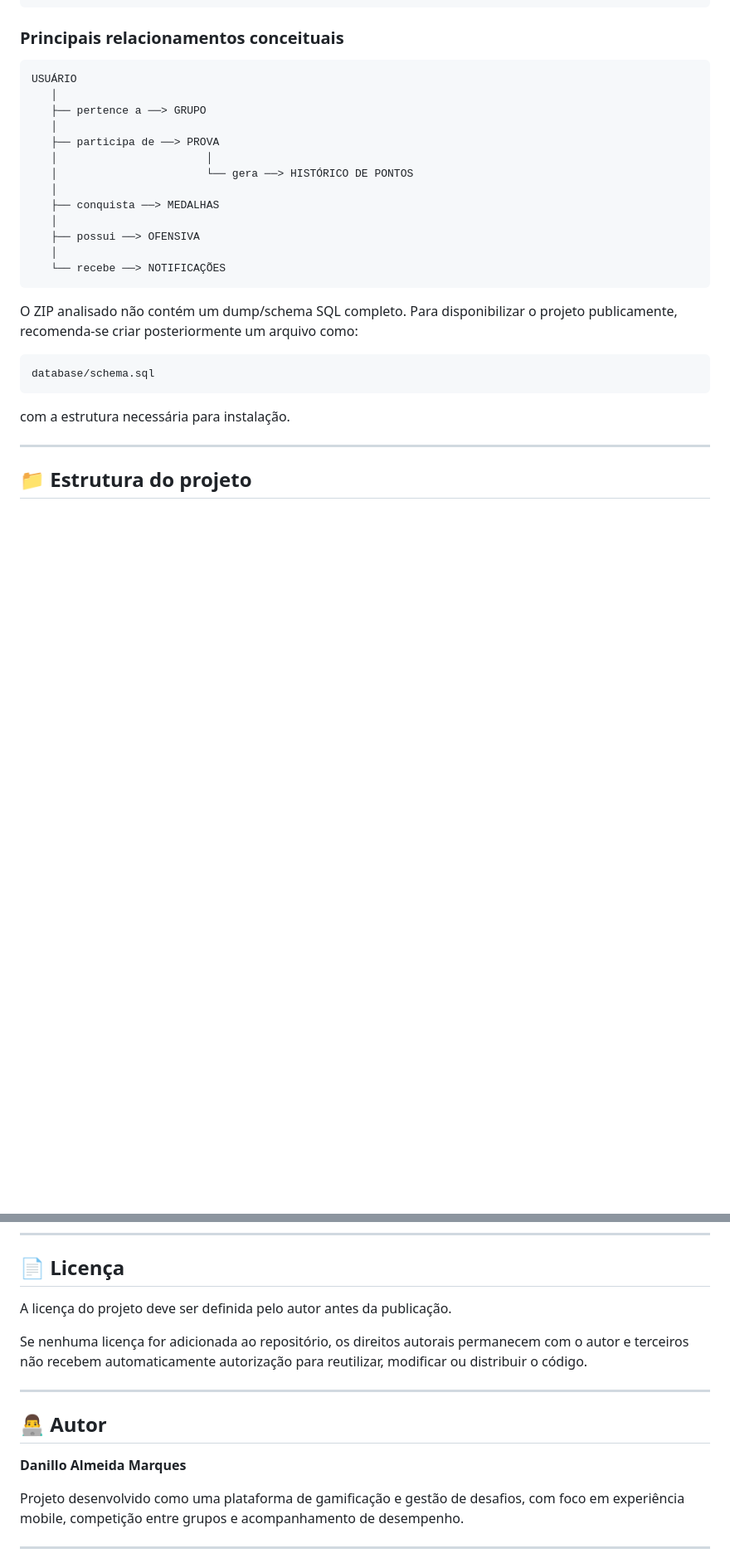
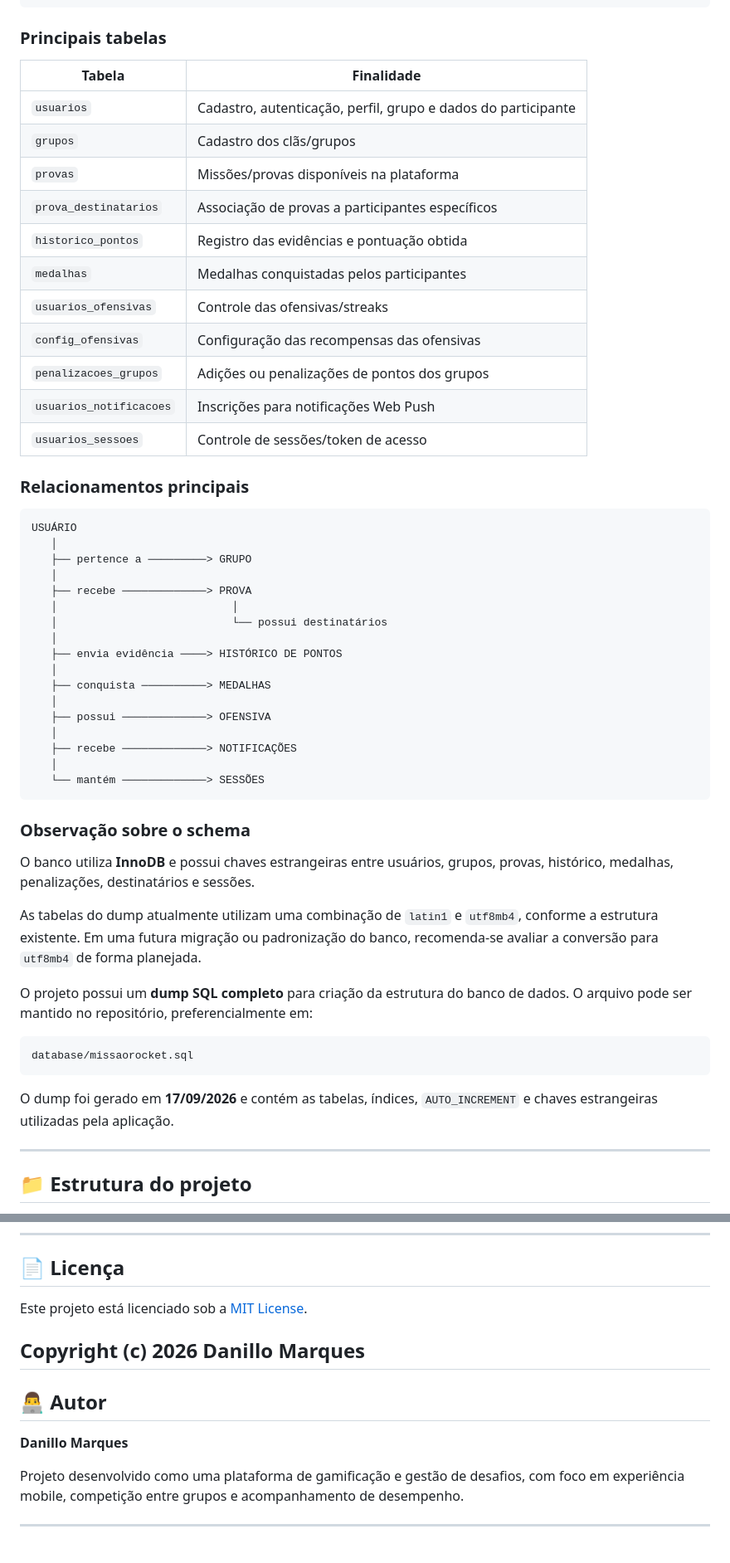
Before and after one commit to danilloam/missaorocket, a Markdown page: README.md, 2 parts joined by grey strips. Shown at 83% size. Rendered like a GitHub page; blank space fills up the shorter version.

````diff
--- a/README.md
+++ b/README.md
@@ -277,31 +277,57 @@ penalizacoes_grupos
 locais
 ```
 
-### Principais relacionamentos conceituais
+### Principais tabelas
+
+| Tabela | Finalidade |
+|---|---|
+| `usuarios` | Cadastro, autenticação, perfil, grupo e dados do participante |
+| `grupos` | Cadastro dos clãs/grupos |
+| `provas` | Missões/provas disponíveis na plataforma |
+| `prova_destinatarios` | Associação de provas a participantes específicos |
+| `historico_pontos` | Registro das evidências e pontuação obtida |
+| `medalhas` | Medalhas conquistadas pelos participantes |
+| `usuarios_ofensivas` | Controle das ofensivas/streaks |
+| `config_ofensivas` | Configuração das recompensas das ofensivas |
+| `penalizacoes_grupos` | Adições ou penalizações de pontos dos grupos |
+| `usuarios_notificacoes` | Inscrições para notificações Web Push |
+| `usuarios_sessoes` | Controle de sessões/token de acesso |
+
+### Relacionamentos principais
 
 ```text
 USUÁRIO
    │
-   ├── pertence a ──> GRUPO
+   ├── pertence a ─────────> GRUPO
    │
-   ├── participa de ──> PROVA
-   │                       │
-   │                       └── gera ──> HISTÓRICO DE PONTOS
+   ├── recebe ─────────────> PROVA
+   │                           │
+   │                           └── possui destinatários
    │
-   ├── conquista ──> MEDALHAS
+   ├── envia evidência ────> HISTÓRICO DE PONTOS
    │
-   ├── possui ──> OFENSIVA
+   ├── conquista ──────────> MEDALHAS
    │
-   └── recebe ──> NOTIFICAÇÕES
+   ├── possui ─────────────> OFENSIVA
+   │
+   ├── recebe ─────────────> NOTIFICAÇÕES
+   │
+   └── mantém ─────────────> SESSÕES
 ```
 
-O ZIP analisado não contém um dump/schema SQL completo. Para disponibilizar o projeto publicamente, recomenda-se criar posteriormente um arquivo como:
+### Observação sobre o schema
+
+O banco utiliza **InnoDB** e possui chaves estrangeiras entre usuários, grupos, provas, histórico, medalhas, penalizações, destinatários e sessões.
+
+As tabelas do dump atualmente utilizam uma combinação de `latin1` e `utf8mb4`, conforme a estrutura existente. Em uma futura migração ou padronização do banco, recomenda-se avaliar a conversão para `utf8mb4` de forma planejada.
+
+O projeto possui um **dump SQL completo** para criação da estrutura do banco de dados. O arquivo pode ser mantido no repositório, preferencialmente em:
 
 ```text
-database/schema.sql
+database/missaorocket.sql
 ```
 
-com a estrutura necessária para instalação.
+O dump foi gerado em **17/09/2026** e contém as tabelas, índices, `AUTO_INCREMENT` e chaves estrangeiras utilizadas pela aplicação.
 
 ---
 
@@ -678,15 +722,14 @@ Algumas melhorias que podem ser consideradas para futuras versões:
 
 ## 📄 Licença
 
-A licença do projeto deve ser definida pelo autor antes da publicação.
+Este projeto está licenciado sob a [MIT License](LICENSE).
 
-Se nenhuma licença for adicionada ao repositório, os direitos autorais permanecem com o autor e terceiros não recebem automaticamente autorização para reutilizar, modificar ou distribuir o código.
-
+Copyright (c) 2026 Danillo Marques
 ---
 
 ## 👨‍💻 Autor
 
-**Danillo Almeida Marques**
+**Danillo Marques**
 
 Projeto desenvolvido como uma plataforma de gamificação e gestão de desafios, com foco em experiência mobile, competição entre grupos e acompanhamento de desempenho.
 
````
Also changed, not shown: other parts of README.md (+22 -4 lines).
